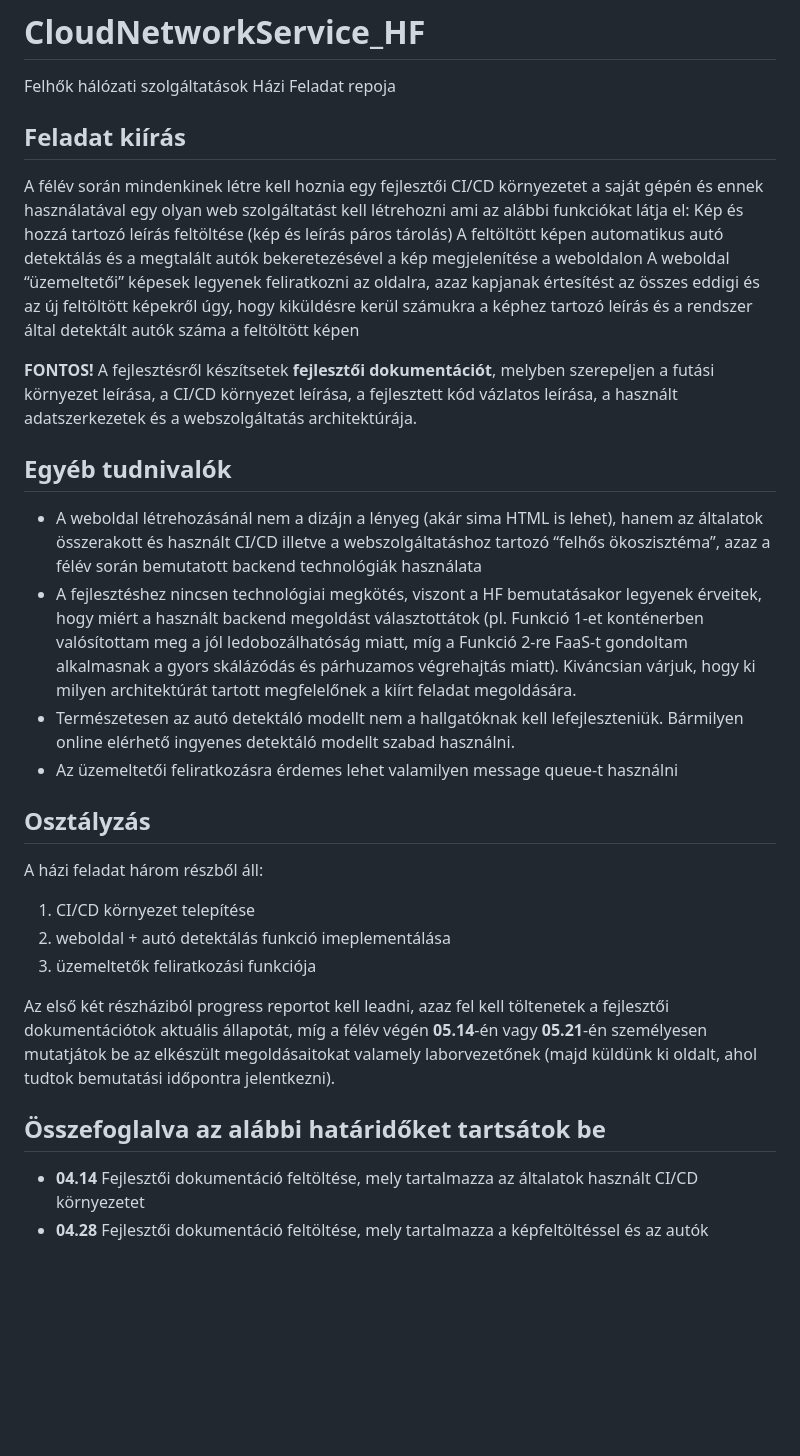
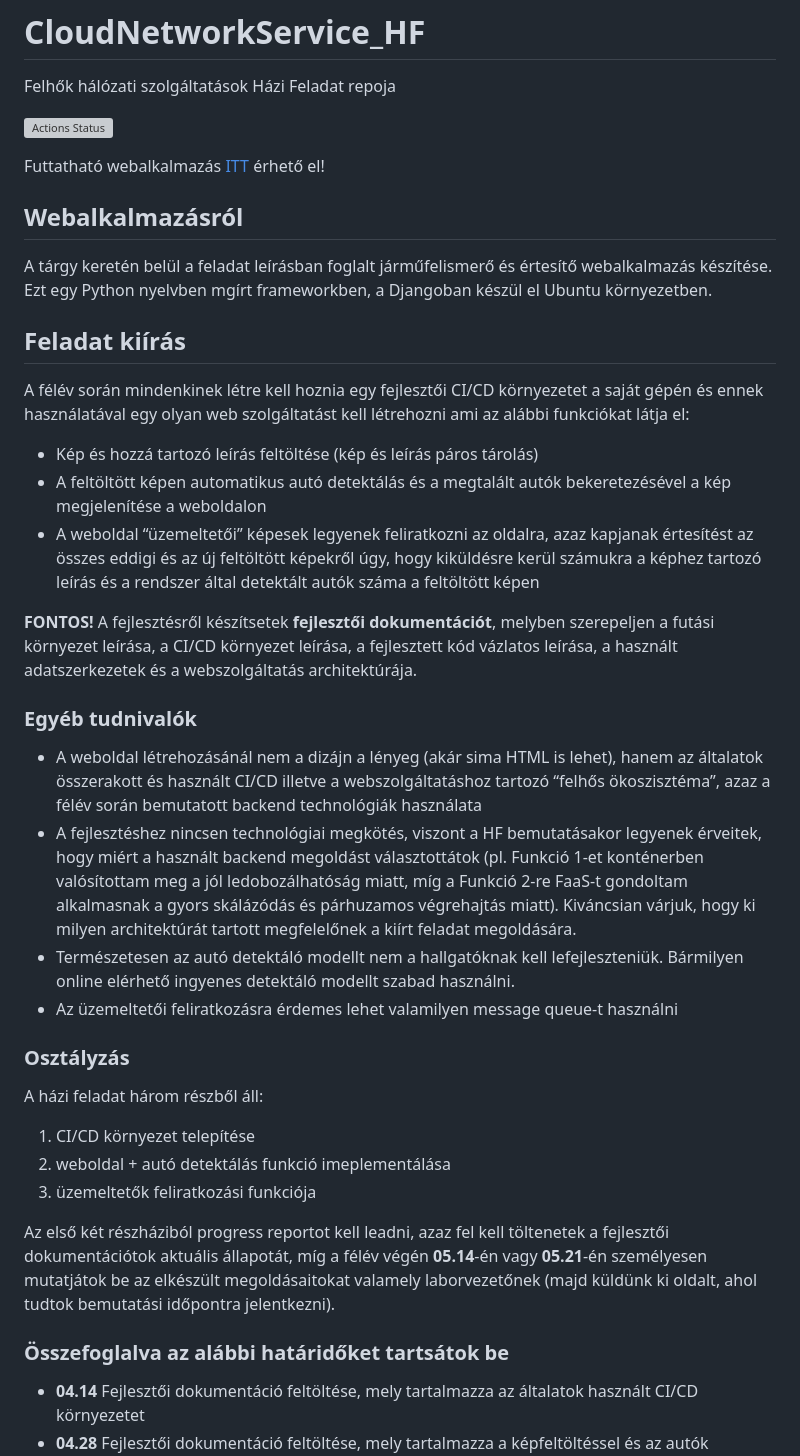
Before and after one commit to NagypalMarton/CloudNetworkService_HF, a Markdown page: README.md, the part around the change. Drawn GitHub-style; blank space fills up the shorter version; grey boxes are pictures that could not be loaded.

Commit message:
Update README.md
Jelvény és Hivatkozás a webalkalmazásra elhelyezése

```diff
--- a/README.md
+++ b/README.md
@@ -1,21 +1,29 @@
 # CloudNetworkService_HF
 Felhők hálózati szolgáltatások Házi Feladat repoja
 
+[![Actions Status](https://github.com/NagypalMarton/CloudNetworkService_HF/workflows/Test,%20build%20and%20release/badge.svg)](https://github.com/NagypalMarton/CloudNetworkService_HF/actions)
+
+Futtatható webalkalmazás [ITT](https://github.com/NagypalMarton/CloudNetworkService_HF/releases/tag/latest) érhető el!
+
+## Webalkalmazásról
+
+A tárgy keretén belül a feladat leírásban foglalt járműfelismerő és értesítő webalkalmazás készítése. Ezt egy Python nyelvben mgírt frameworkben, a Djangoban készül el Ubuntu környezetben.
+
 ## Feladat kiírás
 A félév során mindenkinek létre kell hoznia egy fejlesztői CI/CD környezetet a saját gépén és ennek használatával egy olyan web szolgáltatást kell létrehozni ami az alábbi funkciókat látja el:
-Kép és hozzá tartozó leírás feltöltése (kép és leírás páros tárolás)
-A feltöltött képen automatikus autó detektálás és a megtalált autók bekeretezésével a kép megjelenítése a weboldalon
-A weboldal “üzemeltetői” képesek legyenek feliratkozni az oldalra, azaz kapjanak értesítést az összes eddigi és az új feltöltött képekről úgy, hogy kiküldésre kerül számukra a képhez tartozó leírás és a rendszer által detektált autók száma a feltöltött képen
+- Kép és hozzá tartozó leírás feltöltése (kép és leírás páros tárolás)
+- A feltöltött képen automatikus autó detektálás és a megtalált autók bekeretezésével a kép megjelenítése a weboldalon
+- A weboldal “üzemeltetői” képesek legyenek feliratkozni az oldalra, azaz kapjanak értesítést az összes eddigi és az új feltöltött képekről úgy, hogy kiküldésre kerül számukra a képhez tartozó leírás és a rendszer által detektált autók száma a feltöltött képen
 
 **FONTOS!** A fejlesztésről készítsetek **fejlesztői dokumentációt**, melyben szerepeljen a futási környezet leírása, a CI/CD környezet leírása, a fejlesztett kód vázlatos leírása, a használt adatszerkezetek és a webszolgáltatás architektúrája.
 
-## Egyéb tudnivalók
+### Egyéb tudnivalók
 - A weboldal létrehozásánál nem a dizájn a lényeg (akár sima HTML is lehet), hanem az általatok összerakott és használt CI/CD illetve a webszolgáltatáshoz tartozó “felhős ökoszisztéma”, azaz a félév során bemutatott backend technológiák használata
 - A fejlesztéshez nincsen technológiai megkötés, viszont a HF bemutatásakor legyenek érveitek, hogy miért a használt backend megoldást választottátok (pl. Funkció 1-et konténerben valósítottam meg a jól ledobozálhatóság miatt, míg a Funkció 2-re FaaS-t gondoltam alkalmasnak a gyors skálázódás és párhuzamos végrehajtás miatt). Kiváncsian várjuk, hogy ki milyen architektúrát tartott megfelelőnek a kiírt feladat megoldására.
 - Természetesen az autó detektáló modellt nem a hallgatóknak kell lefejleszteniük. Bármilyen online elérhető ingyenes detektáló modellt szabad használni.
 - Az üzemeltetői feliratkozásra érdemes lehet valamilyen message queue-t használni
 
-## Osztályzás
+### Osztályzás
 A házi feladat három részből áll:
 1. CI/CD környezet telepítése
 2. weboldal + autó detektálás funkció imeplementálása
@@ -23,7 +31,7 @@ A házi feladat három részből áll:
 
 Az első két részháziból progress reportot kell leadni, azaz fel kell töltenetek a fejlesztői dokumentációtok aktuális állapotát, míg a félév végén **05.14**-én vagy **05.21**-én személyesen mutatjátok be az elkészült megoldásaitokat valamely laborvezetőnek (majd küldünk ki oldalt, ahol tudtok bemutatási időpontra jelentkezni).
 
-## Összefoglalva az alábbi határidőket tartsátok be
+### Összefoglalva az alábbi határidőket tartsátok be
 - **04.14** Fejlesztői dokumentáció feltöltése, mely tartalmazza az általatok használt CI/CD környezetet
 - **04.28** Fejlesztői dokumentáció feltöltése, mely tartalmazza a képfeltöltéssel és az autók detektálásával kapcsolatos leírásokat
 - **05.12** Végleges Fejlesztői dokumentáció feltöltése és jelentkezés HF bemutatásra
```
